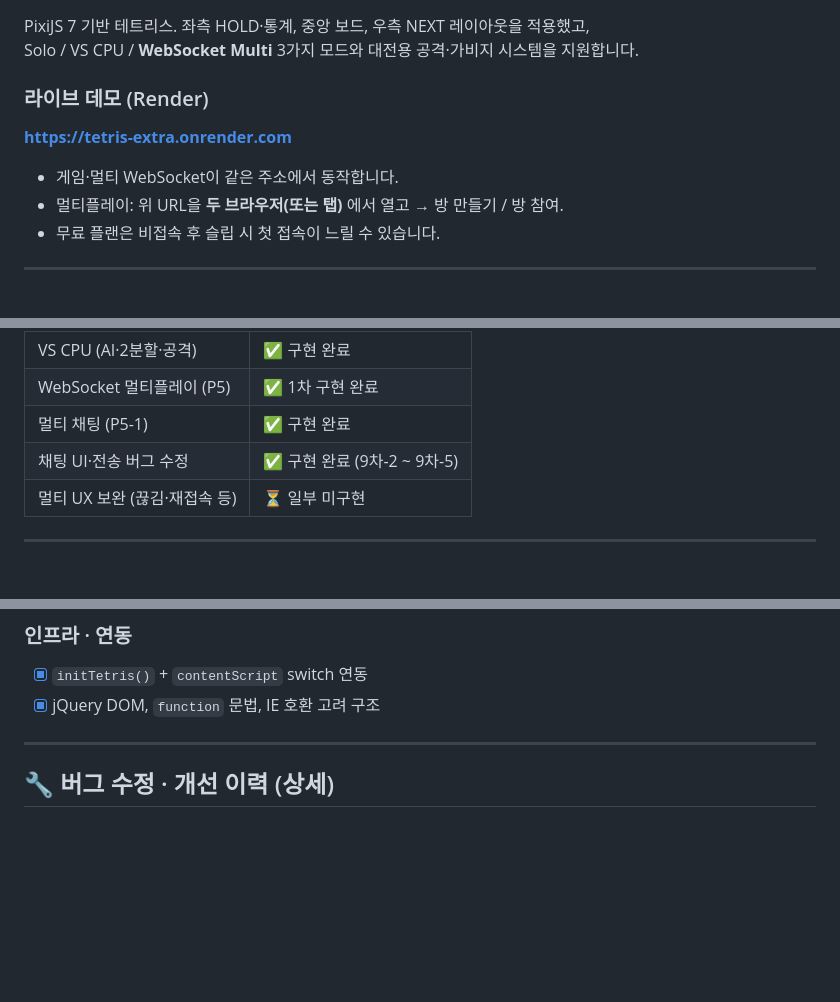
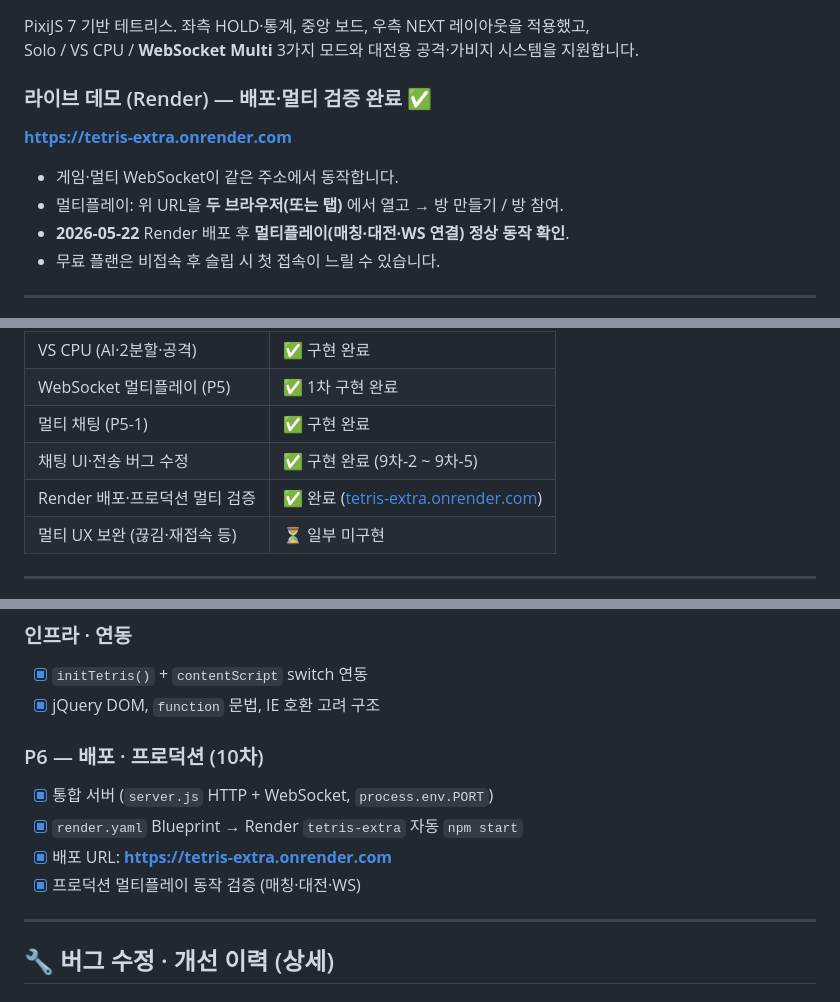
Before and after one commit to KKI147/15.-seminor, a Markdown page: readme.md, 3 parts joined by grey strips. Rendered like a GitHub page; blank space fills up the shorter version.

```diff
--- a/readme.md
+++ b/readme.md
@@ -5,12 +5,13 @@
 PixiJS 7 기반 테트리스. 좌측 HOLD·통계, 중앙 보드, 우측 NEXT 레이아웃을 적용했고,
 Solo / VS CPU / **WebSocket Multi** 3가지 모드와 대전용 공격·가비지 시스템을 지원합니다.
 
-### 라이브 데모 (Render)
+### 라이브 데모 (Render) — 배포·멀티 검증 완료 ✅
 
 **https://tetris-extra.onrender.com**
 
 - 게임·멀티 WebSocket이 같은 주소에서 동작합니다.
 - 멀티플레이: 위 URL을 **두 브라우저(또는 탭)** 에서 열고 → 방 만들기 / 방 참여.
+- **2026-05-22** Render 배포 후 **멀티플레이(매칭·대전·WS 연결) 정상 동작 확인**.
 - 무료 플랜은 비접속 후 슬립 시 첫 접속이 느릴 수 있습니다.
 
 ---
@@ -25,6 +26,7 @@ Solo / VS CPU / **WebSocket Multi** 3가지 모드와 대전용 공격·가비
 | WebSocket 멀티플레이 (P5) | ✅ 1차 구현 완료 |
 | 멀티 채팅 (P5-1) | ✅ 구현 완료 |
 | 채팅 UI·전송 버그 수정 | ✅ 구현 완료 (9차-2 ~ 9차-5) |
+| Render 배포·프로덕션 멀티 검증 | ✅ 완료 ([tetris-extra.onrender.com](https://tetris-extra.onrender.com)) |
 | 멀티 UX 보완 (끊김·재접속 등) | ⏳ 일부 미구현 |
 
 ---
@@ -112,6 +122,12 @@ npm start
 ### 인프라 · 연동
 - [x] `initTetris()` + `contentScript` switch 연동
 - [x] jQuery DOM, `function` 문법, IE 호환 고려 구조
+
+### P6 — 배포 · 프로덕션 (10차)
+- [x] 통합 서버 (`server.js` HTTP + WebSocket, `process.env.PORT`)
+- [x] `render.yaml` Blueprint → Render `tetris-extra` 자동 `npm start`
+- [x] 배포 URL: **https://tetris-extra.onrender.com**
+- [x] 프로덕션 멀티플레이 동작 검증 (매칭·대전·WS)
 
 ---
 
```
Also changed, not shown: other parts of readme.md (+18 -4 lines).
